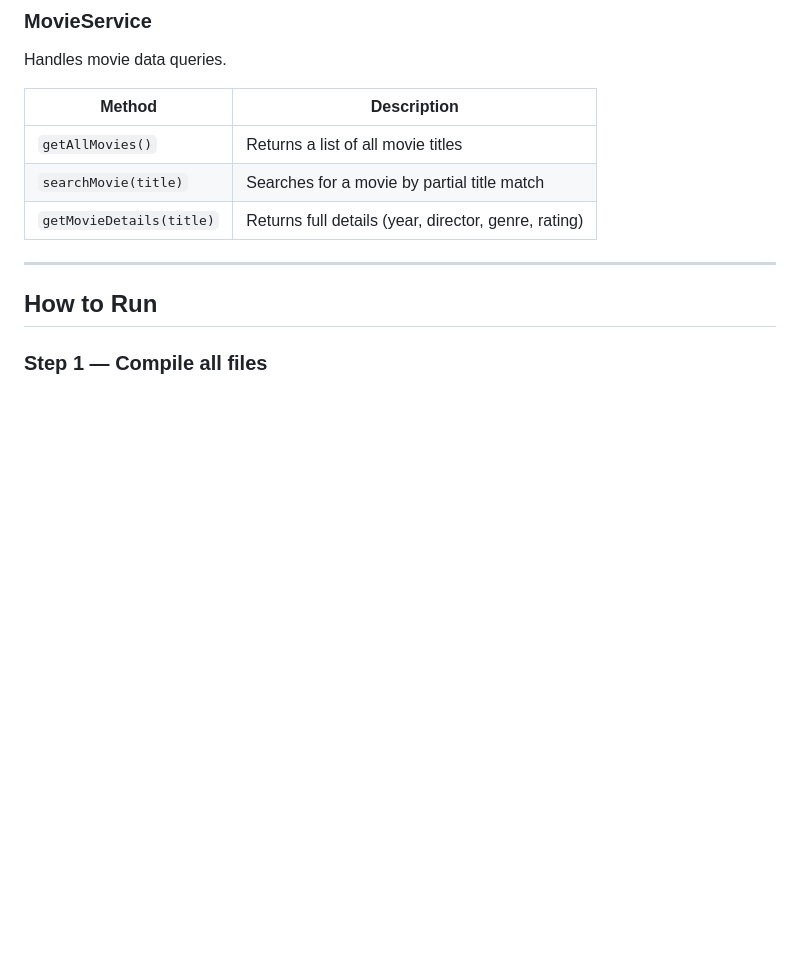
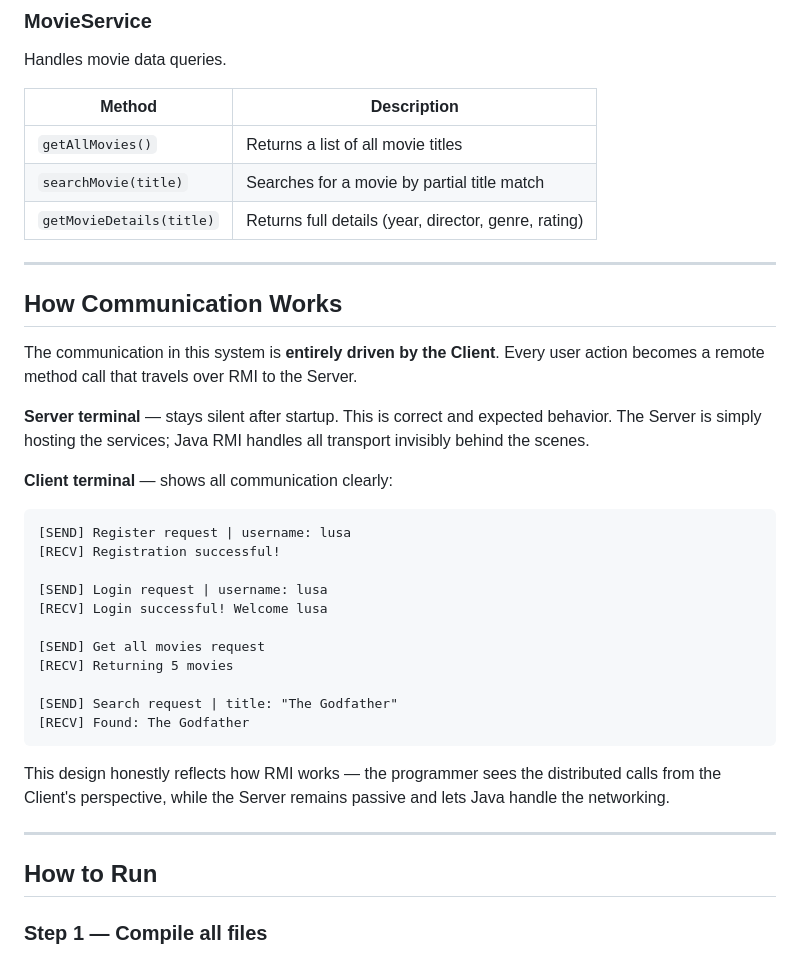
Before and after one commit to reaksaitc/RMI_system_In_Movie_website, a Markdown page: readme.md, the part around one of its changes. Drawn GitHub-style; blank space fills up the shorter version.

````diff
--- a/readme.md
+++ b/readme.md
@@ -77,6 +110,32 @@ Handles movie data queries.
 | `getAllMovies()` | Returns a list of all movie titles |
 | `searchMovie(title)` | Searches for a movie by partial title match |
 | `getMovieDetails(title)` | Returns full details (year, director, genre, rating) |
+
+---
+
+## How Communication Works
+
+The communication in this system is **entirely driven by the Client**. Every user action becomes a remote method call that travels over RMI to the Server.
+
+**Server terminal** — stays silent after startup. This is correct and expected behavior. The Server is simply hosting the services; Java RMI handles all transport invisibly behind the scenes.
+
+**Client terminal** — shows all communication clearly:
+
+```
+[SEND] Register request | username: lusa
+[RECV] Registration successful!
+
+[SEND] Login request | username: lusa
+[RECV] Login successful! Welcome lusa
+
+[SEND] Get all movies request
+[RECV] Returning 5 movies
+
+[SEND] Search request | title: "The Godfather"
+[RECV] Found: The Godfather
+```
+
+This design honestly reflects how RMI works — the programmer sees the distributed calls from the Client's perspective, while the Server remains passive and lets Java handle the networking.
 
 ---
 
````
Also changed, not shown: other parts of readme.md (+38 -5 lines).
